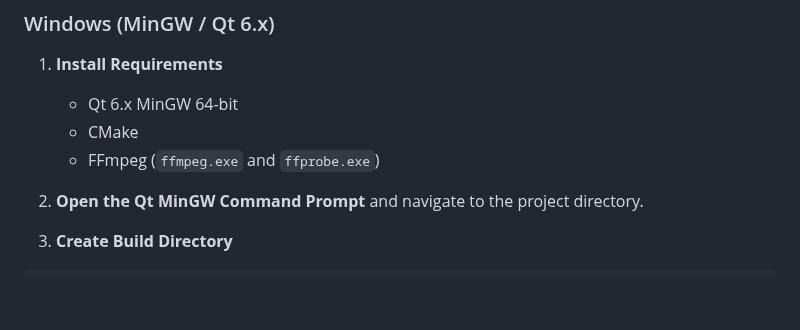
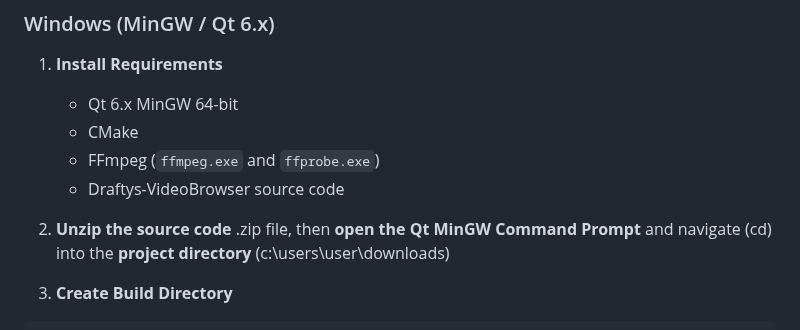
Before and after one commit to draftysumo/SumoTube, a Markdown page: README.md, the part around the change. Rendered like a GitHub page; blank space fills up the shorter version.

```diff
--- a/README.md
+++ b/README.md
@@ -84,8 +84,9 @@ make -j$(nproc)
    * Qt 6.x MinGW 64-bit
    * CMake
    * FFmpeg (`ffmpeg.exe` and `ffprobe.exe`)
+   * Draftys-VideoBrowser source code
 
-2. **Open the Qt MinGW Command Prompt** and navigate to the project directory.
+2. **Unzip the source code** .zip file, then **open the Qt MinGW Command Prompt** and navigate (cd) into the **project directory** (c:\users\user\downloads)
 
 3. **Create Build Directory**
 
```
